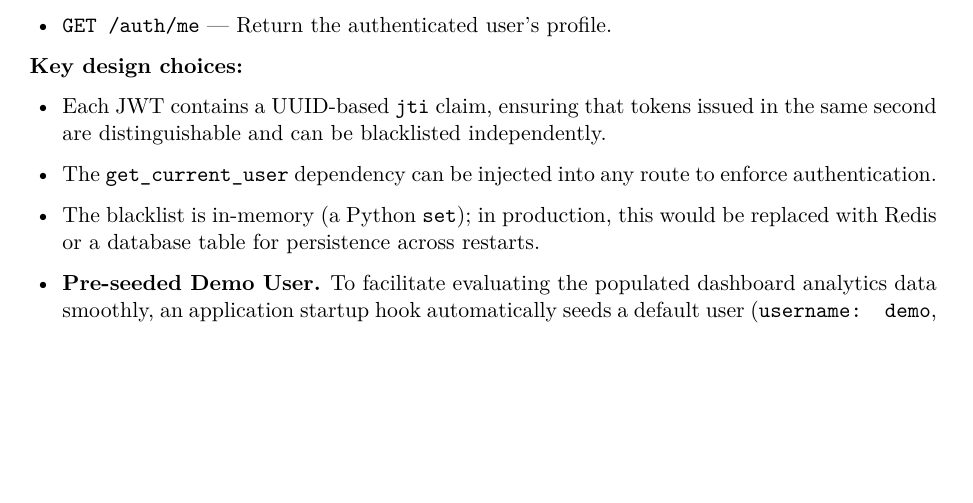
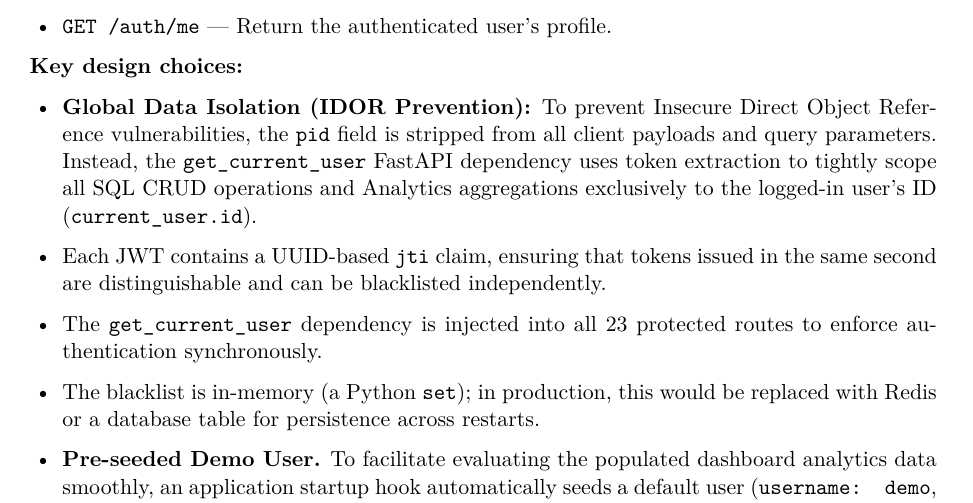
Before and after one commit to DavidFeng-8844/EnduranceLife, a LaTeX document (docs/technical_report.tex): part of page 4 of 7, cut so that both start at the same text, the shorter picture padded with empty space. Compiled offline with pdfLaTeX.

Commit message:
update report and readme

```diff
--- a/docs/technical_report.tex
+++ b/docs/technical_report.tex
@@ -190,8 +190,9 @@ The API implements JWT-based authentication with four endpoints:
 
 \textbf{Key design choices:}
 \begin{itemize}[leftmargin=1.5em]
+  \item \textbf{Global Data Isolation (IDOR Prevention):} To prevent Insecure Direct Object Reference vulnerabilities, the \texttt{pid} field is stripped from all client payloads and query parameters. Instead, the \texttt{get\_current\_user} FastAPI dependency uses token extraction to tightly scope all SQL CRUD operations and Analytics aggregations exclusively to the logged-in user's ID (\texttt{current\_user.id}).
   \item Each JWT contains a UUID-based \texttt{jti} claim, ensuring that tokens issued in the same second are distinguishable and can be blacklisted independently.
-  \item The \texttt{get\_current\_user} dependency can be injected into any route to enforce authentication.
+  \item The \texttt{get\_current\_user} dependency is injected into all 23 protected routes to enforce authentication synchronously.
   \item The blacklist is in-memory (a Python \texttt{set}); in production, this would be replaced with Redis or a database table for persistence across restarts.
   \item \textbf{Pre-seeded Demo User.} To facilitate evaluating the populated dashboard analytics data smoothly, an application startup hook automatically seeds a default user (\texttt{username: demo}, \texttt{password: endurance2026}) as user \texttt{id=1} if the database is empty. All generated mock data routes to this \texttt{pid=1}.
 \end{itemize}
```
Also changed, not shown: README.md, docs/technical_report.pdf.
